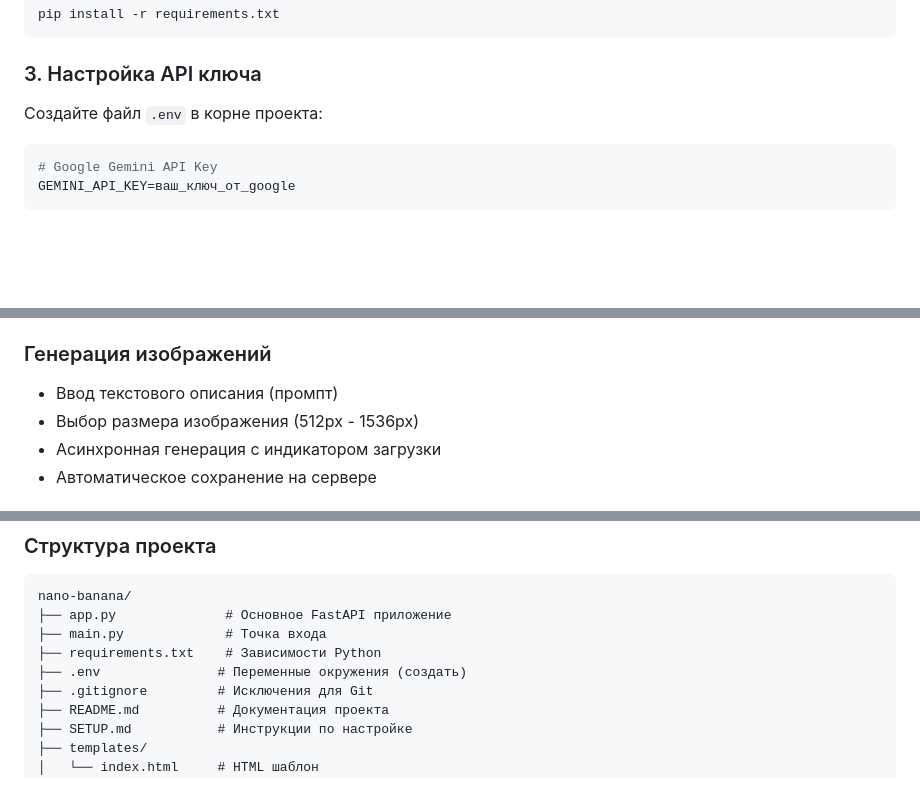
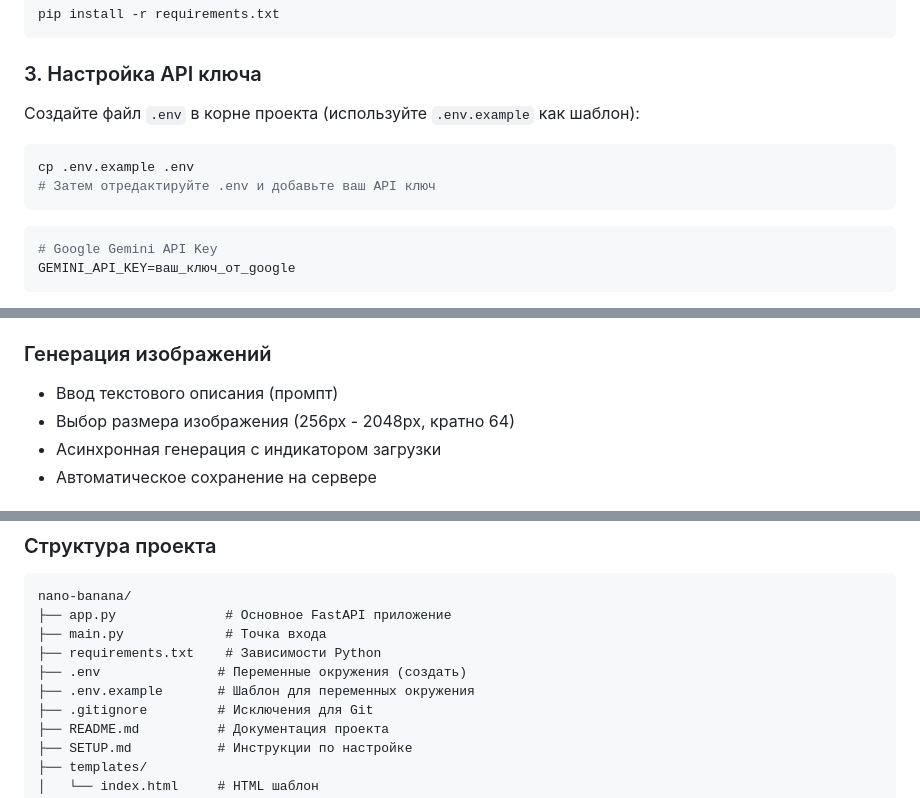
Before and after one commit to RockInMyHead/nano-banana, a Markdown page: README.md, 3 parts joined by grey strips. GitHub-like rendering; blank space fills up the shorter version.

Commit message:
Update README: add .env.example info, fix image size constraints

````diff
--- a/README.md
+++ b/README.md
@@ -35,7 +35,12 @@ pip install -r requirements.txt
 
 ### 3. Настройка API ключа
 
-Создайте файл `.env` в корне проекта:
+Создайте файл `.env` в корне проекта (используйте `.env.example` как шаблон):
+
+```bash
+cp .env.example .env
+# Затем отредактируйте .env и добавьте ваш API ключ
+```
 
 ```bash
 # Google Gemini API Key
@@ -60,7 +65,7 @@ python main.py
 
 ### Генерация изображений
 - Ввод текстового описания (промпт)
-- Выбор размера изображения (512px - 1536px)
+- Выбор размера изображения (256px - 2048px, кратно 64)
 - Асинхронная генерация с индикатором загрузки
 - Автоматическое сохранение на сервере
 
@@ -96,6 +101,7 @@ nano-banana/
 ├── main.py             # Точка входа
 ├── requirements.txt    # Зависимости Python
 ├── .env               # Переменные окружения (создать)
+├── .env.example       # Шаблон для переменных окружения
 ├── .gitignore         # Исключения для Git
 ├── README.md          # Документация проекта
 ├── SETUP.md           # Инструкции по настройке
````
